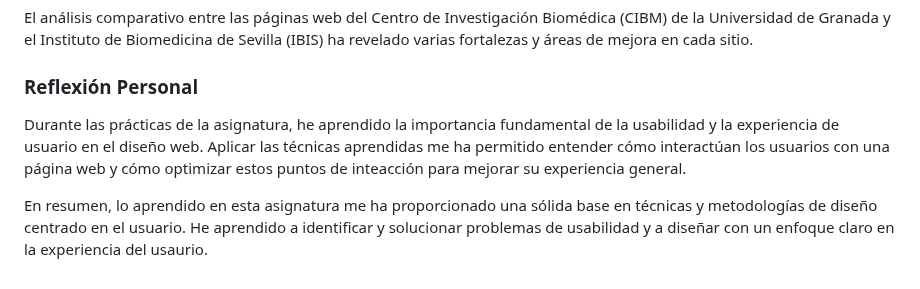
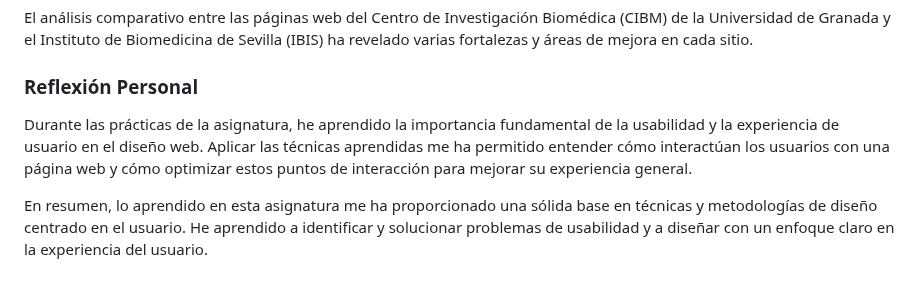
Before and after one commit to carmenxufdz/DIU, a Markdown page: README.md, the part around the change. Rendered like a GitHub page.

```diff
--- a/README.md
+++ b/README.md
@@ -283,6 +283,6 @@ El análisis comparativo entre las páginas web del Centro de Investigación Bio
 
 ### Reflexión Personal
 
-Durante las prácticas de la asignatura, he aprendido la importancia fundamental de la usabilidad y la experiencia de usuario en el diseño web. Aplicar las técnicas aprendidas me ha permitido entender cómo interactúan los usuarios con una página web y cómo optimizar estos puntos de inteacción para mejorar su experiencia general.
+Durante las prácticas de la asignatura, he aprendido la importancia fundamental de la usabilidad y la experiencia de usuario en el diseño web. Aplicar las técnicas aprendidas me ha permitido entender cómo interactúan los usuarios con una página web y cómo optimizar estos puntos de interacción para mejorar su experiencia general.
 
-En resumen, lo aprendido en esta asignatura me ha proporcionado una sólida base en técnicas y metodologías de diseño centrado en el usuario. He aprendido a identificar y solucionar problemas de usabilidad y a diseñar con un enfoque claro en la experiencia del usaurio.
+En resumen, lo aprendido en esta asignatura me ha proporcionado una sólida base en técnicas y metodologías de diseño centrado en el usuario. He aprendido a identificar y solucionar problemas de usabilidad y a diseñar con un enfoque claro en la experiencia del usuario.
```
